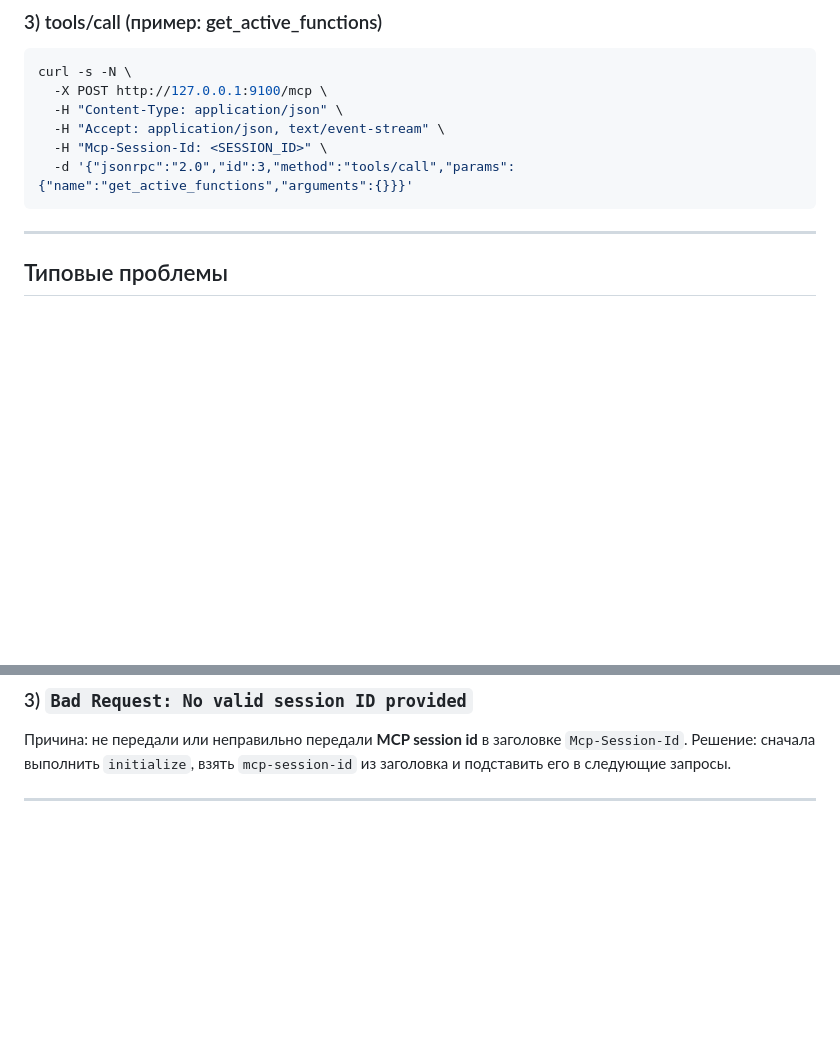
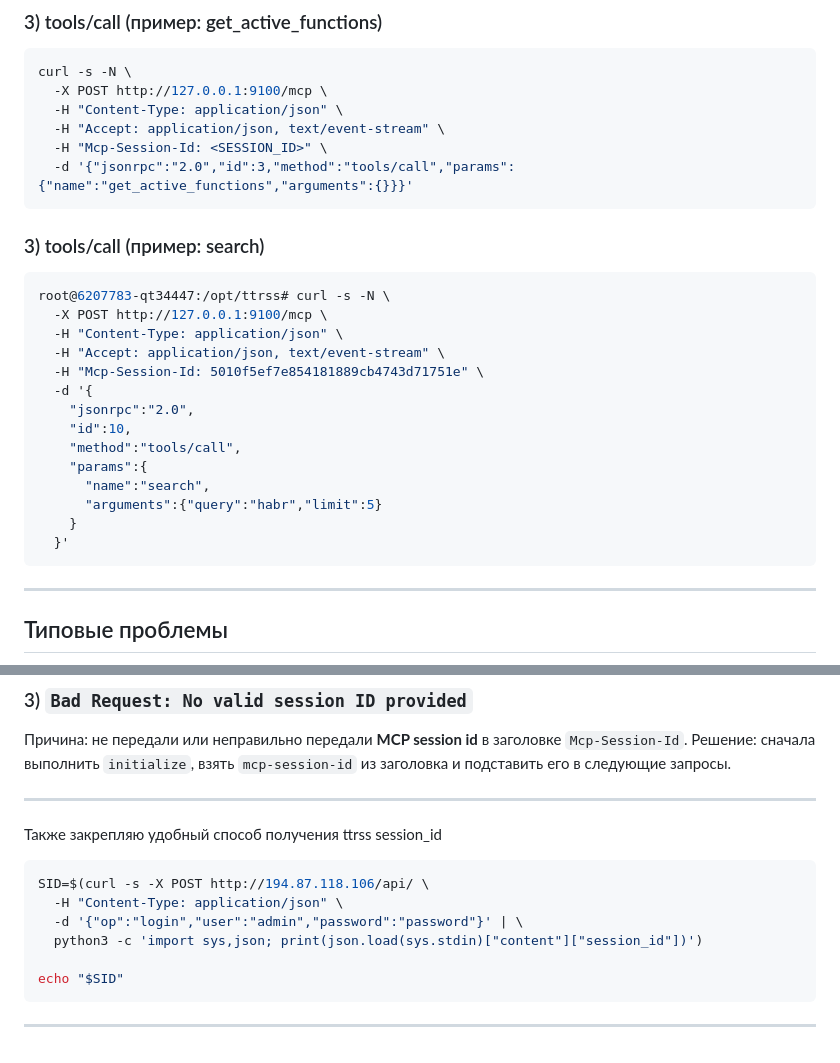
Before and after one commit to AIDA-22B0891/ttrss-deployment, a Markdown page: README.md, 2 parts joined by grey strips. Drawn GitHub-style; blank space fills up the shorter version.

Commit message:
Enhance README with tools/call examples
Added examples for using tools/call with curl and obtaining ttrss session_id.

````diff
--- a/README.md
+++ b/README.md
@@ -233,6 +233,24 @@ curl -s -N \
   -d '{"jsonrpc":"2.0","id":3,"method":"tools/call","params":{"name":"get_active_functions","arguments":{}}}'
 ```
 
+### 3) tools/call (пример: search)
+```bash
+root@6207783-qt34447:/opt/ttrss# curl -s -N \
+  -X POST http://127.0.0.1:9100/mcp \
+  -H "Content-Type: application/json" \
+  -H "Accept: application/json, text/event-stream" \
+  -H "Mcp-Session-Id: 5010f5ef7e854181889cb4743d71751e" \
+  -d '{
+    "jsonrpc":"2.0",
+    "id":10,
+    "method":"tools/call",
+    "params":{
+      "name":"search",
+      "arguments":{"query":"habr","limit":5}
+    }
+  }'
+```
+
 ---
 
 ## Типовые проблемы
@@ -253,3 +271,14 @@ curl -s -N \
 Решение: сначала выполнить `initialize`, взять `mcp-session-id` из заголовка и подставить его в следующие запросы.
 
 ---
+
+Также закрепляю удобный способ получения ttrss session_id
+```bash
+SID=$(curl -s -X POST http://194.87.118.106/api/ \
+  -H "Content-Type: application/json" \
+  -d '{"op":"login","user":"admin","password":"password"}' | \
+  python3 -c 'import sys,json; print(json.load(sys.stdin)["content"]["session_id"])')
+
+echo "$SID"
+```
+---
````
